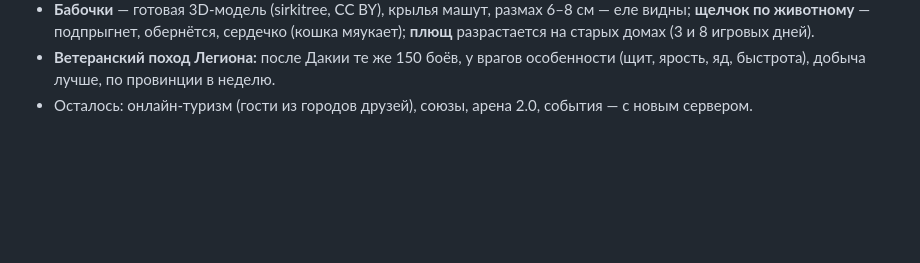
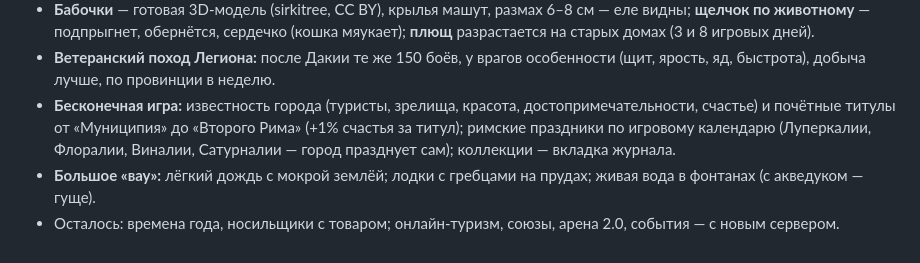
Before and after one commit to danielleonov1488-ship-it/civcity, a Markdown page: docs/PLAN_COZY.md, the part around the change. Rendered like a GitHub page; blank space fills up the shorter version.

Commit message:
PLAN_COZY: известность, праздники, коллекции, дождь, лодки, фонтаны
Co-Authored-By: Claude Opus 5.5 <noreply@anthropic.com>

```diff
--- a/docs/PLAN_COZY.md
+++ b/docs/PLAN_COZY.md
@@ -329,4 +329,8 @@
   подпрыгнет, обернётся, сердечко (кошка мяукает); **плющ** разрастается на старых домах (3 и 8 игровых дней).
 - **Ветеранский поход Легиона:** после Дакии те же 150 боёв, у врагов особенности (щит, ярость, яд, быстрота),
   добыча лучше, по провинции в неделю.
-- Осталось: онлайн-туризм (гости из городов друзей), союзы, арена 2.0, события — с новым сервером.
+- **Бесконечная игра:** известность города (туристы, зрелища, красота, достопримечательности, счастье) и почётные
+  титулы от «Муниципия» до «Второго Рима» (+1% счастья за титул); римские праздники по игровому календарю (Луперкалии,
+  Флоралии, Виналии, Сатурналии — город празднует сам); коллекции — вкладка журнала.
+- **Большое «вау»:** лёгкий дождь с мокрой землёй; лодки с гребцами на прудах; живая вода в фонтанах (с акведуком — гуще).
+- Осталось: времена года, носильщики с товаром; онлайн-туризм, союзы, арена 2.0, события — с новым сервером.
```
